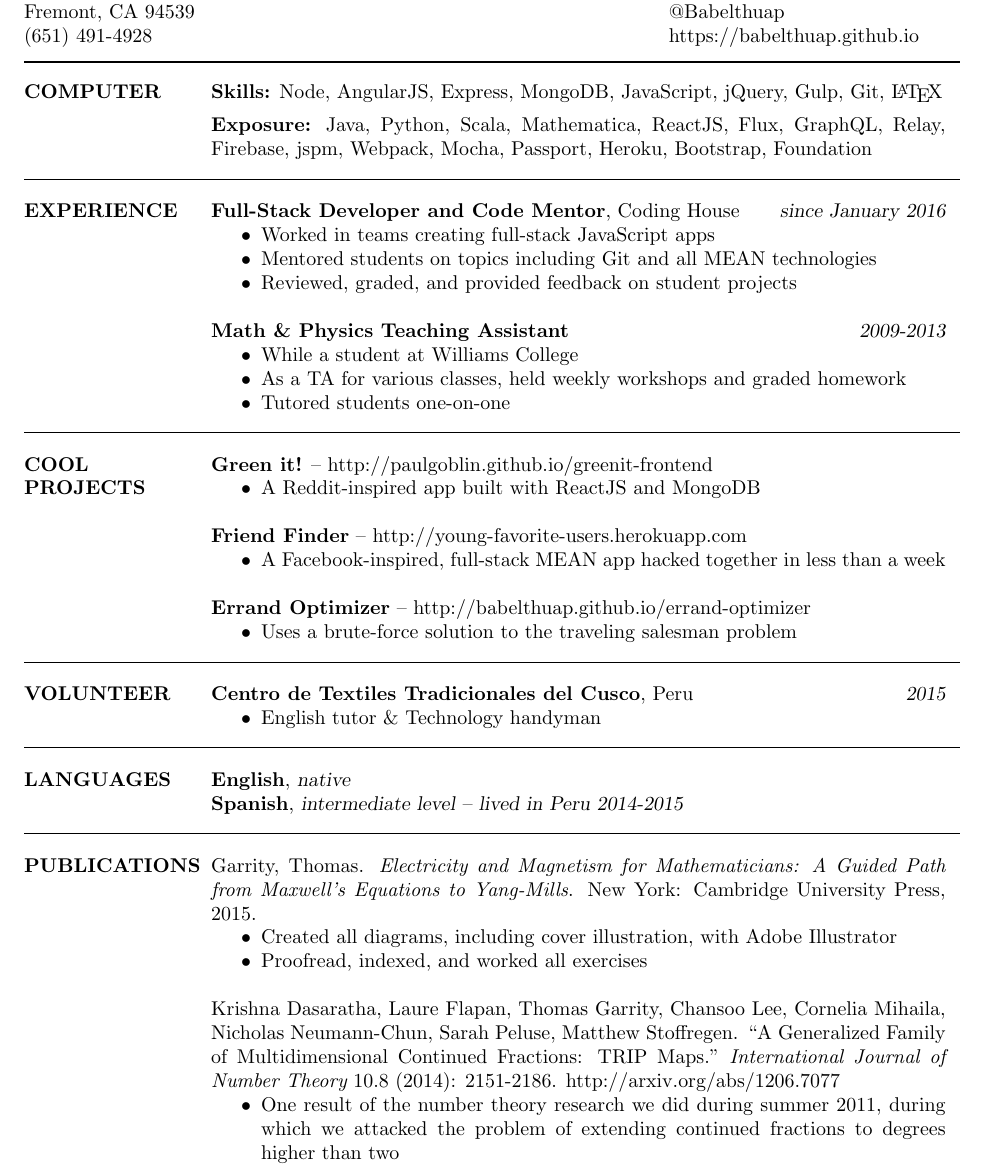
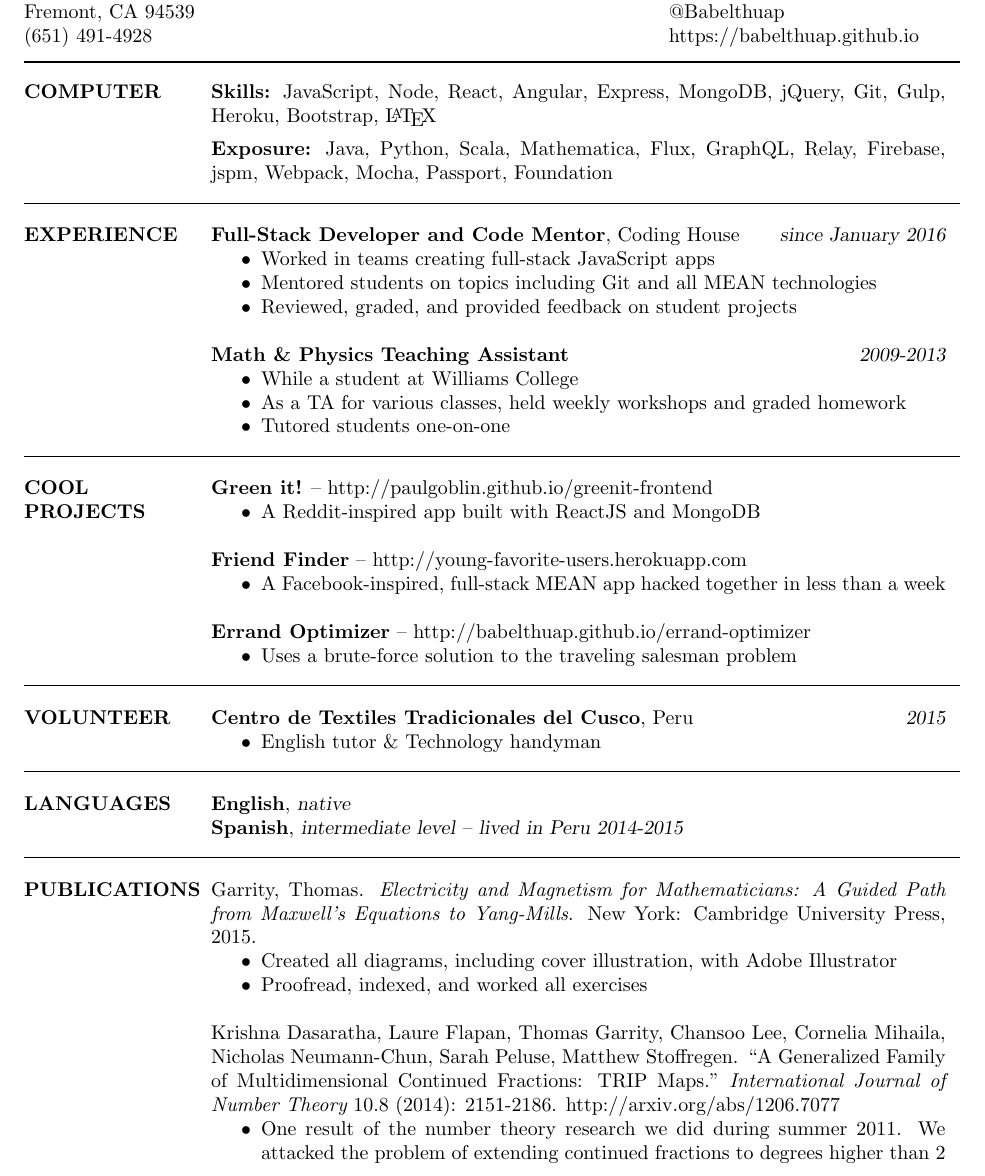
Before and after one commit to babelthuap/resume, a LaTeX CV (Nicholas_Neumann-Chun.tex): part of page 1 of 2, cut so that both start at the same text. Compiled offline with pdfLaTeX.

Commit message:
Promote React to a skill

```diff
--- a/Nicholas_Neumann-Chun.tex
+++ b/Nicholas_Neumann-Chun.tex
@@ -37,11 +37,11 @@
 \vspace{-0.13in}
 
 \section{COMPUTER}
-	{\bf Skills:} Node, AngularJS, Express, MongoDB, JavaScript, jQuery, Gulp, Git, \LaTeX
+	{\bf Skills:} JavaScript, Node, React, Angular, Express, MongoDB, jQuery, Git, Gulp, Heroku, Bootstrap, \LaTeX
 
 	\vspace{-0.1in}
 
-	{\bf Exposure:} Java, Python, Scala, Mathematica, ReactJS, Flux, GraphQL, Relay, Firebase, jspm, Webpack, Mocha, Passport, Heroku, Bootstrap, Foundation
+	{\bf Exposure:} Java, Python, Scala, Mathematica, Flux, GraphQL, Relay, Firebase, jspm, Webpack, Mocha, Passport, Foundation
 
 
 \hl\section{EXPERIENCE}
@@ -94,7 +94,7 @@
 
 	Krishna Dasaratha, Laure Flapan, Thomas Garrity, Chansoo Lee, Cornelia Mihaila, Nicholas Neumann-Chun, Sarah Peluse, Matthew Stoffregen. ``A Generalized Family of Multidimensional Continued Fractions: TRIP Maps." {\it International Journal of Number Theory} 10.8 (2014): 2151-2186. http://arxiv.org/abs/1206.7077
 	\begin{itemize}  \itemsep -2pt
-	\item One result of the number theory research we did during summer 2011, during which we attacked the problem of extending continued fractions to degrees higher than two
+	\item One result of the number theory research we did during summer 2011. We attacked the problem of extending continued fractions to degrees higher than 2
 	\end{itemize}
 
 	Krishna Dasaratha et al. ``Cubic irrationals and periodicity via a family of multi-dimensional continued fraction algorithms." {\it Monatshefte f\"{u}r Mathematik} 174 (2014): 549-566. http://arxiv.org/abs/1208.4244
```
Also changed, not shown: Nicholas_Neumann-Chun.pdf.
